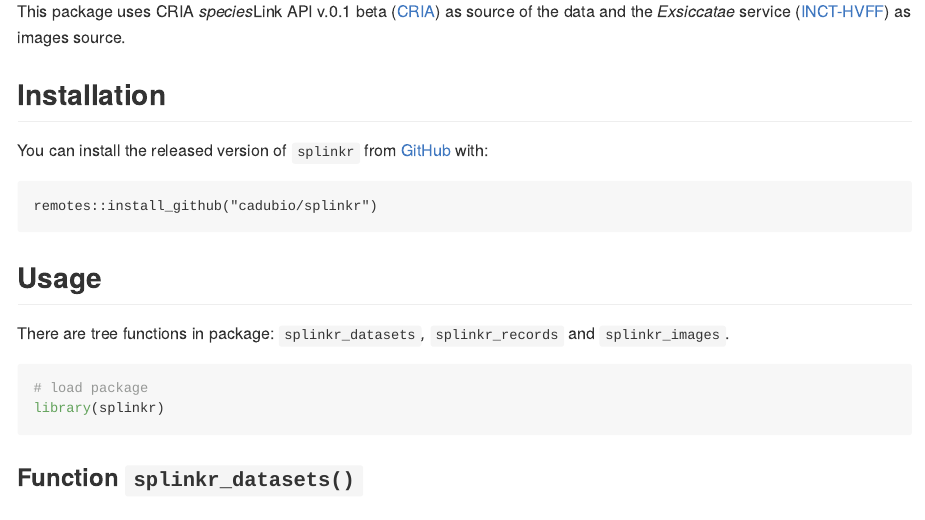
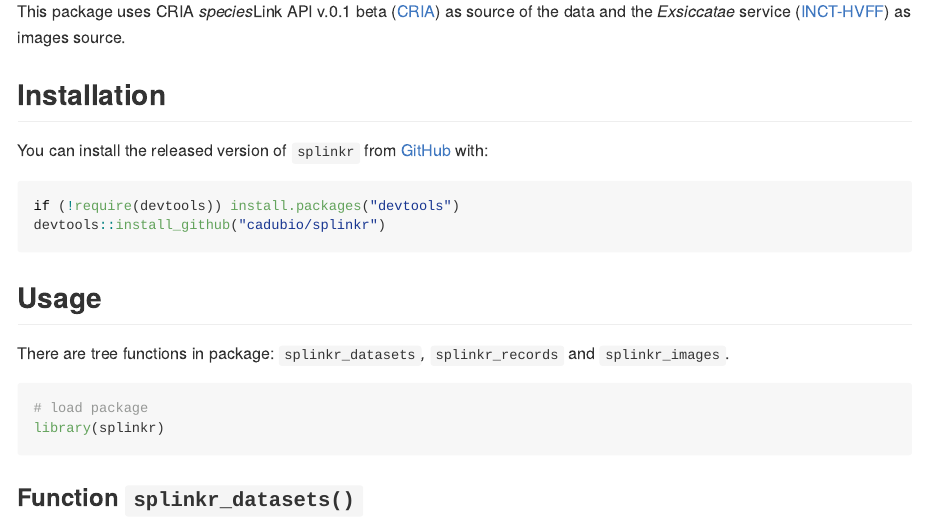
Before and after one commit to cadubio/splinkr, an R Markdown document (README.Rmd): the page in a window 1100 px wide, from 200 px down. Rendered offline with R 4.5, knitr and Pandoc, with nearby package versions; some code elsewhere in the file could not run offline; long lines of code are wrapped.

Commit message:
Update README

````diff
--- a/README.Rmd
+++ b/README.Rmd
@@ -27,7 +27,10 @@ This package uses CRIA *species*Link API v.0.1 beta ([CRIA](https://api.splink.o
 
 You can install the released version of `splinkr` from [GitHub](https://github.org/cadubio/splinkr) with:
 
-    remotes::install_github("cadubio/splinkr")
+```{r install}
+if (!require(devtools)) install.packages("devtools")
+devtools::install_github("cadubio/splinkr")
+```
 
 ## Usage
 
````
